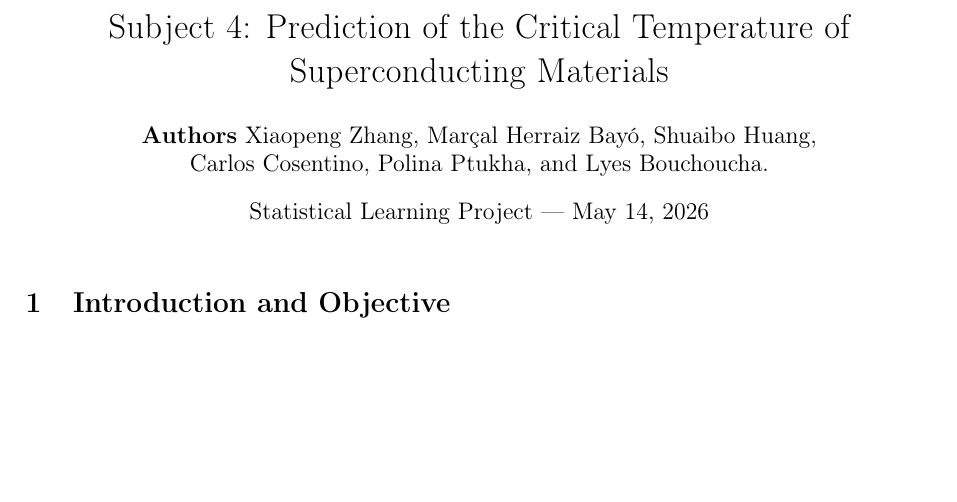
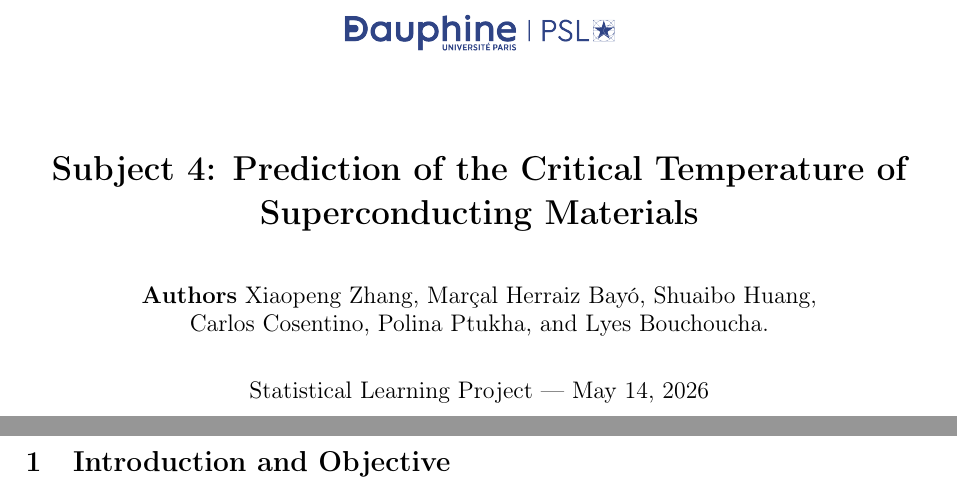
Before and after one commit to xiaopengh/stat-learn-project, a LaTeX document (reports/report.tex): part of page 1 of 11 before the commit and two parts of pages 1 and 2 of 11 after it, the two joined at a grey line, cut so that both start at the same text, the shorter picture padded with empty space. Compiled offline with pdfLaTeX.

Commit message:
Update LaTeX report

```diff
--- a/reports/report.tex
+++ b/reports/report.tex
@@ -12,6 +12,11 @@
 \graphicspath{{figures/}}
 \setlength{\emergencystretch}{2em}
 
+\newcommand{\reporttitle}{Subject 4: Prediction of the Critical Temperature of Superconducting Materials}
+\newcommand{\reportauthors}{\textbf{Authors} Xiaopeng Zhang, Marçal Herraiz Bayó, Shuaibo Huang,\\
+Carlos Cosentino, Polina Ptukha, and Lyes Bouchoucha.}
+\newcommand{\reportdate}{Statistical Learning Project --- \today}
+
 \title{Subject 4: Prediction of the Critical Temperature of Superconducting Materials}
 \author{\textbf{Authors} Xiaopeng Zhang, Marçal Herraiz Bayó, Shuaibo Huang,\\
 Carlos Cosentino, Polina Ptukha, and Lyes Bouchoucha.}
@@ -19,7 +24,30 @@ Carlos Cosentino, Polina Ptukha, and Lyes Bouchoucha.}
 
 \begin{document}
 
-\maketitle
+\hypersetup{pageanchor=false}
+\begin{titlepage}
+    \thispagestyle{empty}
+    \centering
+    \vspace*{1.4cm}
+
+    \includegraphics[width=0.3\linewidth]{dauphine_logo.png}
+
+    \vspace{1.5cm}
+
+    {\LARGE\bfseries \reporttitle\par}
+
+    \vspace{0.9cm}
+
+    {\large \reportauthors\par}
+
+    \vspace{0.7cm}
+
+    {\large \reportdate\par}
+
+    \vfill
+\end{titlepage}
+\hypersetup{pageanchor=true}
+\pagenumbering{arabic}
 
 \section{Introduction and Objective}
 
```
Also changed, not shown: minimum_submission/reports/report.pdf, reports/figures/dauphine_logo.png (added), reports/report.pdf.
